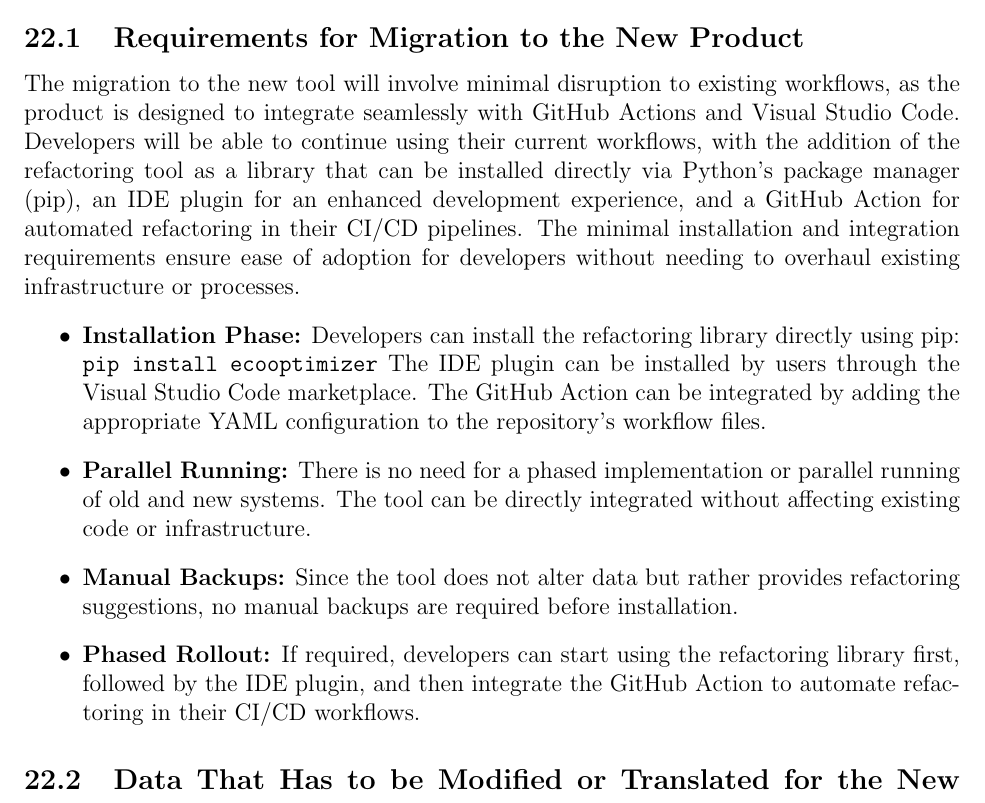
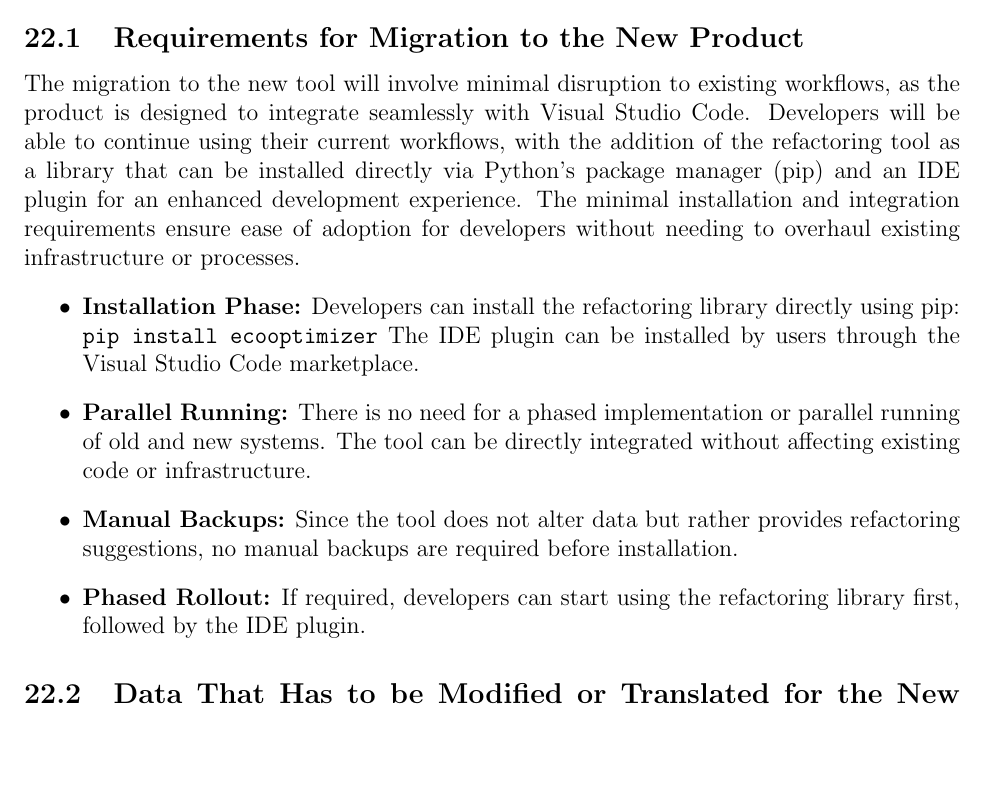
Before and after one commit to ssm-lab/capstone--source-code-optimizer, a LaTeX document (docs/SRS/SRS.tex): part of page 47 of 58, cut so that both start at the same text, the shorter picture padded with empty space. Compiled offline with pdfLaTeX.

Commit message:
Modified migration to the new product (#367)

```diff
--- a/docs/SRS/SRS.tex
+++ b/docs/SRS/SRS.tex
@@ -1356,18 +1356,18 @@ The planning of the development phases is based on the deliverables submissions
 
 \section{Migration to the New Product}
 \subsection{Requirements for Migration to the New Product}
-The migration to the new tool will involve minimal disruption to existing workflows, as the product is designed to integrate seamlessly with GitHub Actions and Visual Studio Code. Developers will be able to continue using their current workflows, with the addition of the refactoring tool as a library that can be installed directly via Python's package manager (pip), an IDE plugin for an enhanced development experience, and a GitHub Action for automated refactoring in their CI/CD pipelines. The minimal installation and integration requirements ensure ease of adoption for developers without needing to overhaul existing infrastructure or processes.
+The migration to the new tool will involve minimal disruption to existing workflows, as the product is designed to integrate seamlessly with Visual Studio Code. Developers will be able to continue using their current workflows, with the addition of the refactoring tool as a library that can be installed directly via Python's package manager (pip) and an IDE plugin for an enhanced development experience. The minimal installation and integration requirements ensure ease of adoption for developers without needing to overhaul existing infrastructure or processes.
 \begin{itemize}
     \item \textbf{Installation Phase:}
     Developers can install the refactoring library directly using pip:
     \verb|pip install ecooptimizer|
-    The IDE plugin can be installed by users through the Visual Studio Code marketplace. The GitHub Action can be integrated by adding the appropriate YAML configuration to the repository's workflow files.
+    The IDE plugin can be installed by users through the Visual Studio Code marketplace.
     \item \textbf{Parallel Running:}
     There is no need for a phased implementation or parallel running of old and new systems. The tool can be directly integrated without affecting existing code or infrastructure.
     \item \textbf{Manual Backups:}
     Since the tool does not alter data but rather provides refactoring suggestions, no manual backups are required before installation.
     \item \textbf{Phased Rollout:}
-    If required, developers can start using the refactoring library first, followed by the IDE plugin, and then integrate the GitHub Action to automate refactoring in their CI/CD workflows.
+    If required, developers can start using the refactoring library first, followed by the IDE plugin.
 \end{itemize}
 \subsection{Data That Has to be Modified or Translated for the New System}
 Not Applicable
```
